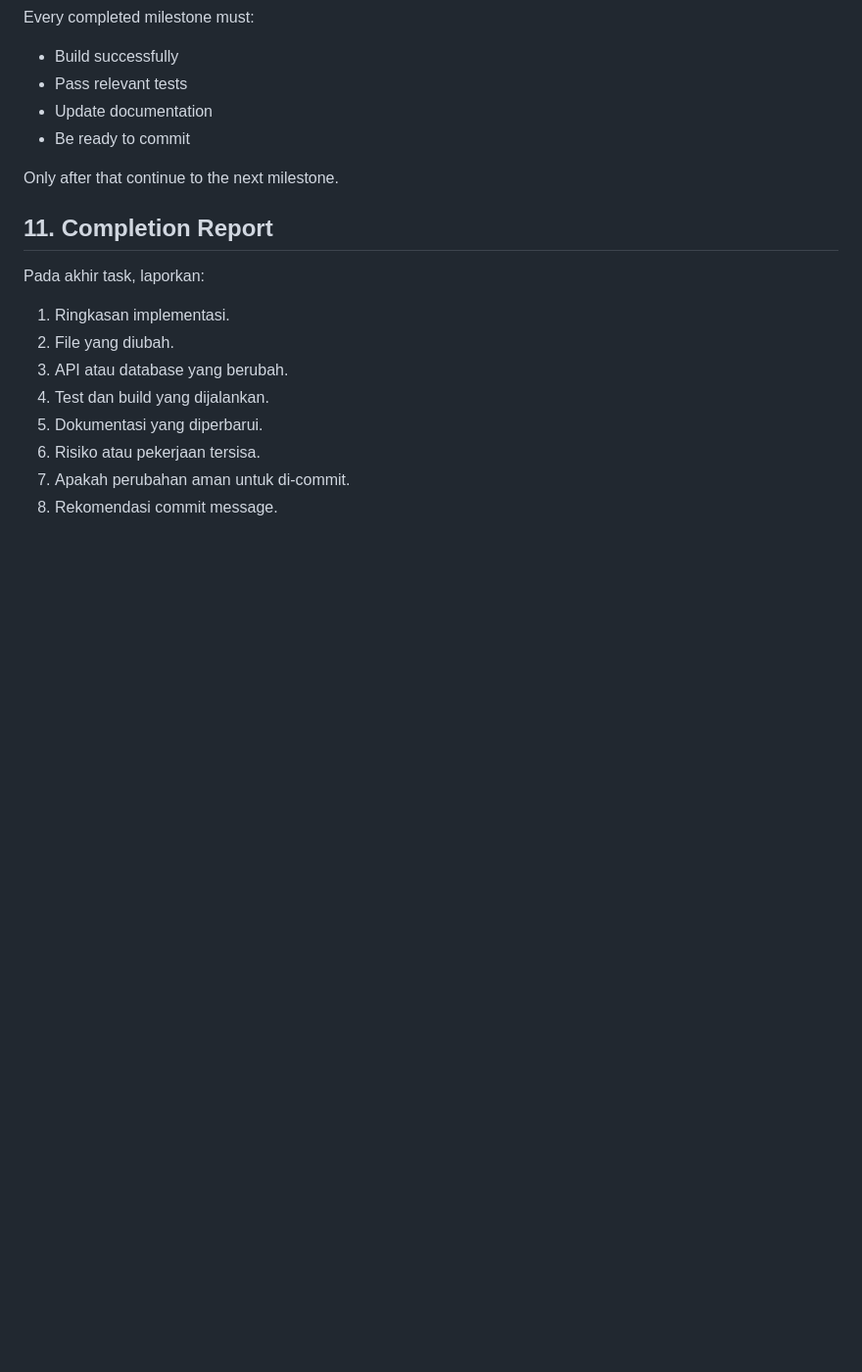
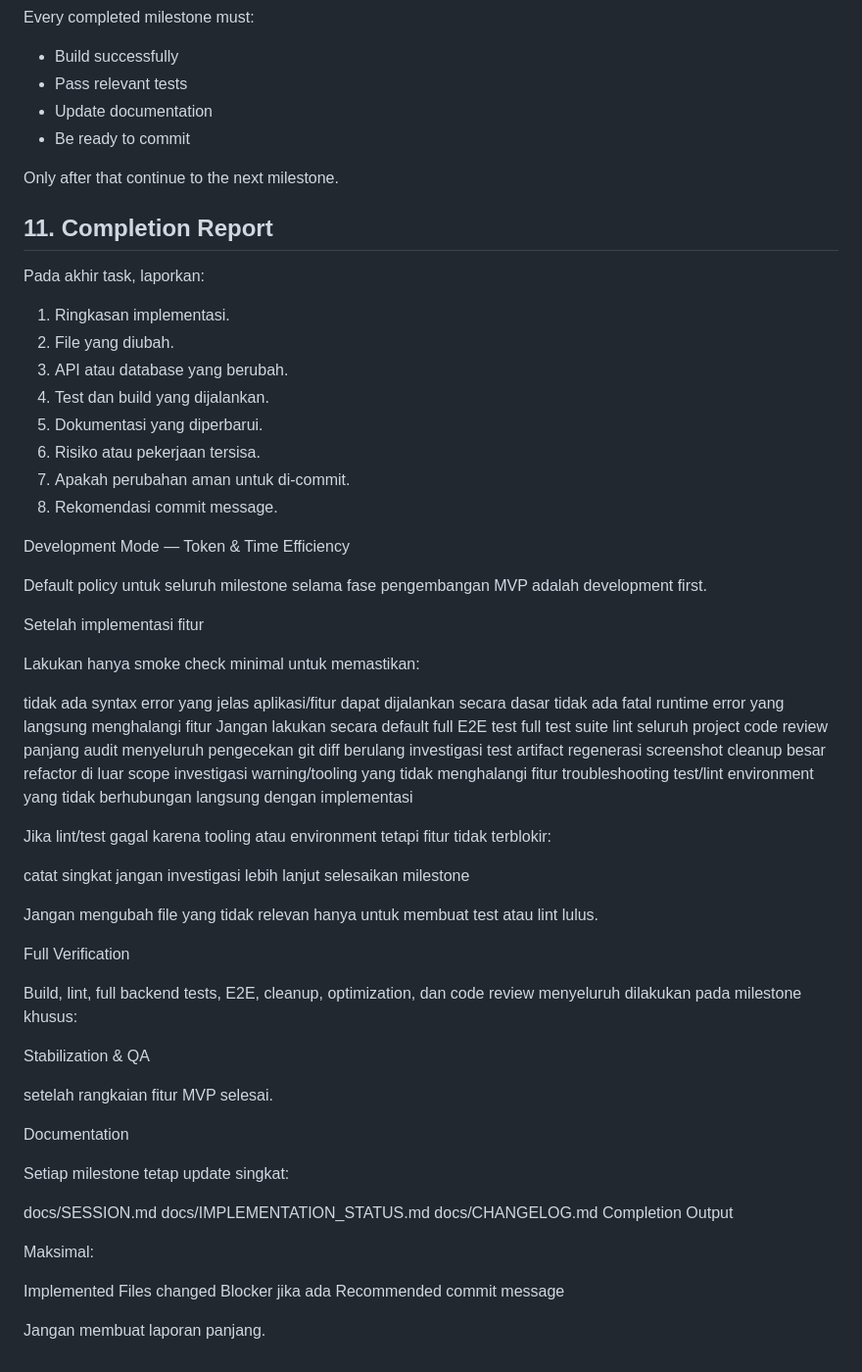
Before and after one commit to milzamf/rematch-matchingdata, a Markdown page: .codex/PROJECT_RULES.md, the part around the change. Shown at 98% size. GitHub-like rendering; blank space fills up the shorter version.

Commit message:
chore: streamline milestone development workflow

```diff
--- a/.codex/PROJECT_RULES.md
+++ b/.codex/PROJECT_RULES.md
@@ -115,3 +115,62 @@ Pada akhir task, laporkan:
 6. Risiko atau pekerjaan tersisa.
 7. Apakah perubahan aman untuk di-commit.
 8. Rekomendasi commit message.
+
+Development Mode — Token & Time Efficiency
+
+Default policy untuk seluruh milestone selama fase pengembangan MVP adalah development first.
+
+Setelah implementasi fitur
+
+Lakukan hanya smoke check minimal untuk memastikan:
+
+tidak ada syntax error yang jelas
+aplikasi/fitur dapat dijalankan secara dasar
+tidak ada fatal runtime error yang langsung menghalangi fitur
+Jangan lakukan secara default
+full E2E test
+full test suite
+lint seluruh project
+code review panjang
+audit menyeluruh
+pengecekan git diff berulang
+investigasi test artifact
+regenerasi screenshot
+cleanup besar
+refactor di luar scope
+investigasi warning/tooling yang tidak menghalangi fitur
+troubleshooting test/lint environment yang tidak berhubungan langsung dengan implementasi
+
+Jika lint/test gagal karena tooling atau environment tetapi fitur tidak terblokir:
+
+catat singkat
+jangan investigasi lebih lanjut
+selesaikan milestone
+
+Jangan mengubah file yang tidak relevan hanya untuk membuat test atau lint lulus.
+
+Full Verification
+
+Build, lint, full backend tests, E2E, cleanup, optimization, dan code review menyeluruh dilakukan pada milestone khusus:
+
+Stabilization & QA
+
+setelah rangkaian fitur MVP selesai.
+
+Documentation
+
+Setiap milestone tetap update singkat:
+
+docs/SESSION.md
+docs/IMPLEMENTATION_STATUS.md
+docs/CHANGELOG.md
+Completion Output
+
+Maksimal:
+
+Implemented
+Files changed
+Blocker jika ada
+Recommended commit message
+
+Jangan membuat laporan panjang.
```
